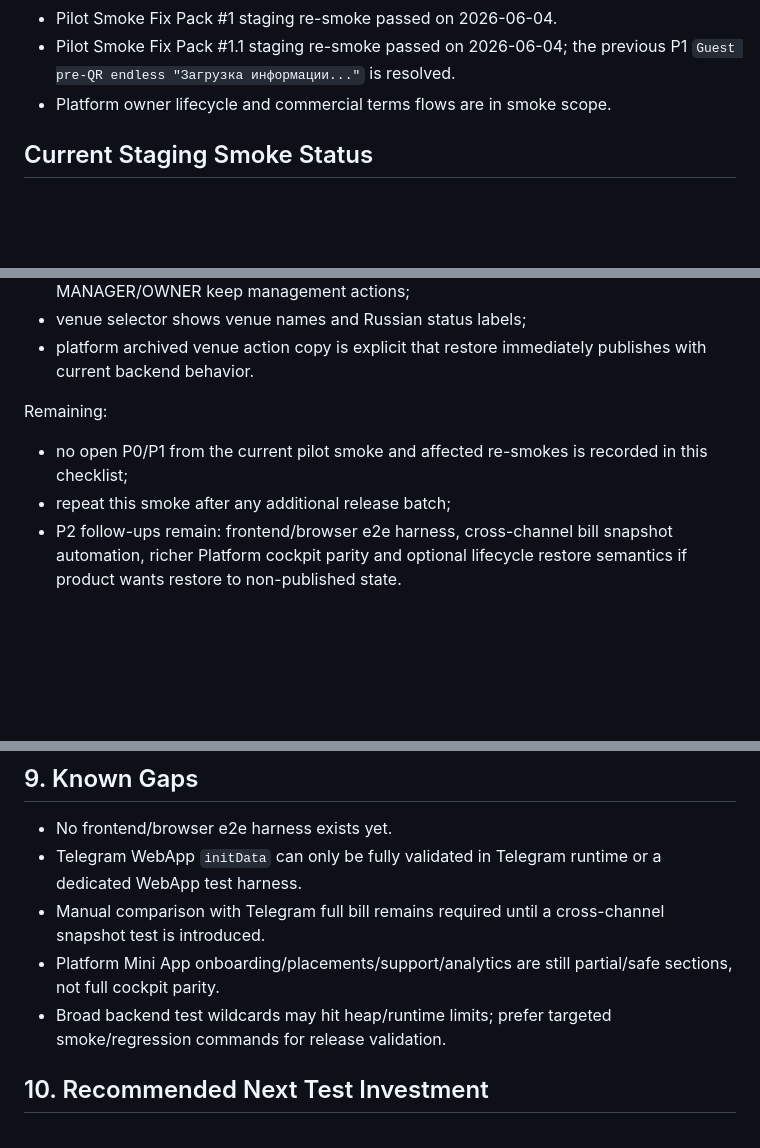
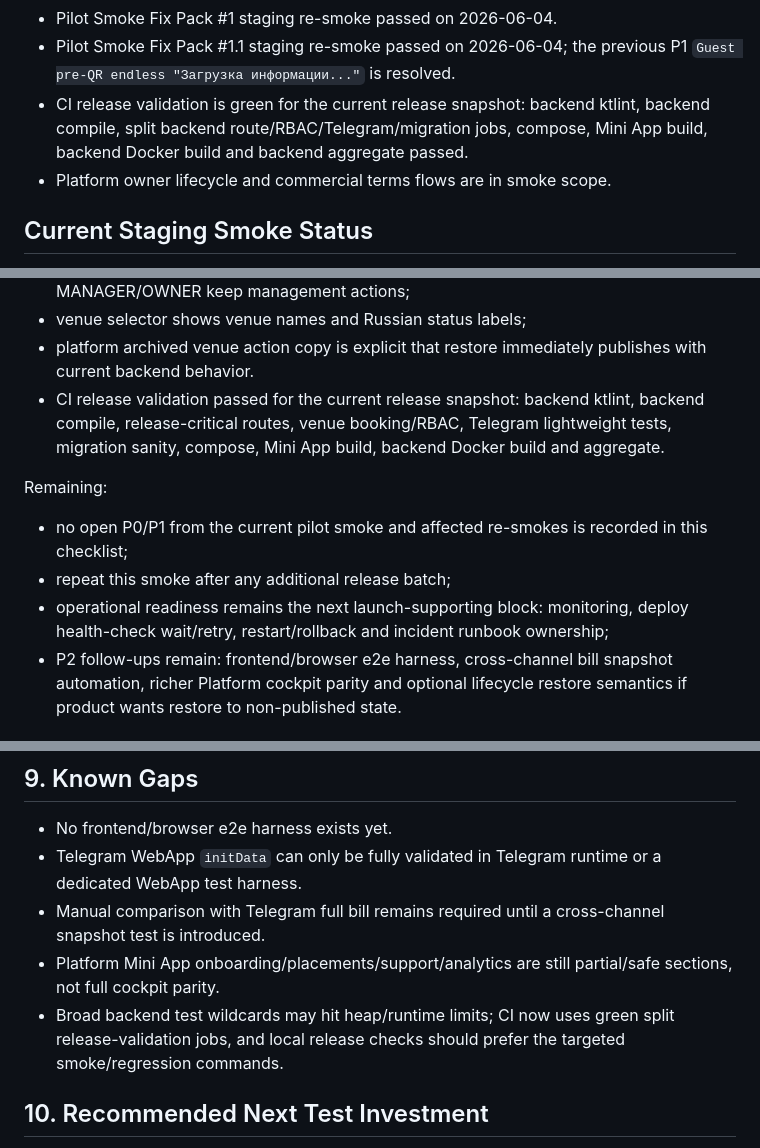
Before and after one commit to koteev-m/hookah_bot, a Markdown page: docs/audit/MINI_APP_LAUNCH_SMOKE_CHECKLIST.md, 3 parts joined by grey strips. GitHub-like rendering; blank space fills up the shorter version.

Commit message:
Record green CI release validation

```diff
--- a/docs/audit/MINI_APP_LAUNCH_SMOKE_CHECKLIST.md
+++ b/docs/audit/MINI_APP_LAUNCH_SMOKE_CHECKLIST.md
@@ -19,6 +19,7 @@
 - STAFF booking RBAC split local smoke via `dev.hookahtootah.club` and staging deploy/smoke both passed on 2026-06-04.
 - Pilot Smoke Fix Pack #1 staging re-smoke passed on 2026-06-04.
 - Pilot Smoke Fix Pack #1.1 staging re-smoke passed on 2026-06-04; the previous P1 `Guest pre-QR endless "Загрузка информации..."` is resolved.
+- CI release validation is green for the current release snapshot: backend ktlint, backend compile, split backend route/RBAC/Telegram/migration jobs, compose, Mini App build, backend Docker build and backend aggregate passed.
 - Platform owner lifecycle and commercial terms flows are in smoke scope.
 
 ## Current Staging Smoke Status
@@ -39,11 +40,13 @@ Confirmed:
 - STAFF booking RBAC split remains passed: STAFF only sees arrival actions, MANAGER/OWNER keep management actions;
 - venue selector shows venue names and Russian status labels;
 - platform archived venue action copy is explicit that restore immediately publishes with current backend behavior.
+- CI release validation passed for the current release snapshot: backend ktlint, backend compile, release-critical routes, venue booking/RBAC, Telegram lightweight tests, migration sanity, compose, Mini App build, backend Docker build and aggregate.
 
 Remaining:
 
 - no open P0/P1 from the current pilot smoke and affected re-smokes is recorded in this checklist;
 - repeat this smoke after any additional release batch;
+- operational readiness remains the next launch-supporting block: monitoring, deploy health-check wait/retry, restart/rollback and incident runbook ownership;
 - P2 follow-ups remain: frontend/browser e2e harness, cross-channel bill snapshot automation, richer Platform cockpit parity and optional lifecycle restore semantics if product wants restore to non-published state.
 
 ## 1. Automated Coverage Map
@@ -350,7 +353,7 @@ Expected:
 - Telegram WebApp `initData` can only be fully validated in Telegram runtime or a dedicated WebApp test harness.
 - Manual comparison with Telegram full bill remains required until a cross-channel snapshot test is introduced.
 - Platform Mini App onboarding/placements/support/analytics are still partial/safe sections, not full cockpit parity.
-- Broad backend test wildcards may hit heap/runtime limits; prefer targeted smoke/regression commands for release validation.
+- Broad backend test wildcards may hit heap/runtime limits; CI now uses green split release-validation jobs, and local release checks should prefer the targeted smoke/regression commands.
 
 ## 10. Recommended Next Test Investment
 
```
Also changed, not shown: docs/UPDATED_PRODUCT_AI_ROADMAP.md (+25 -26 lines).
